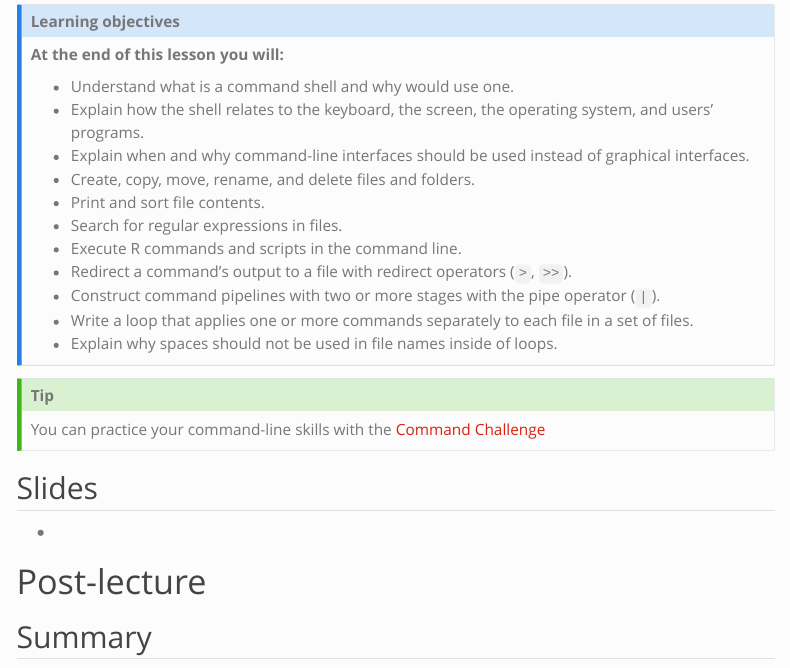
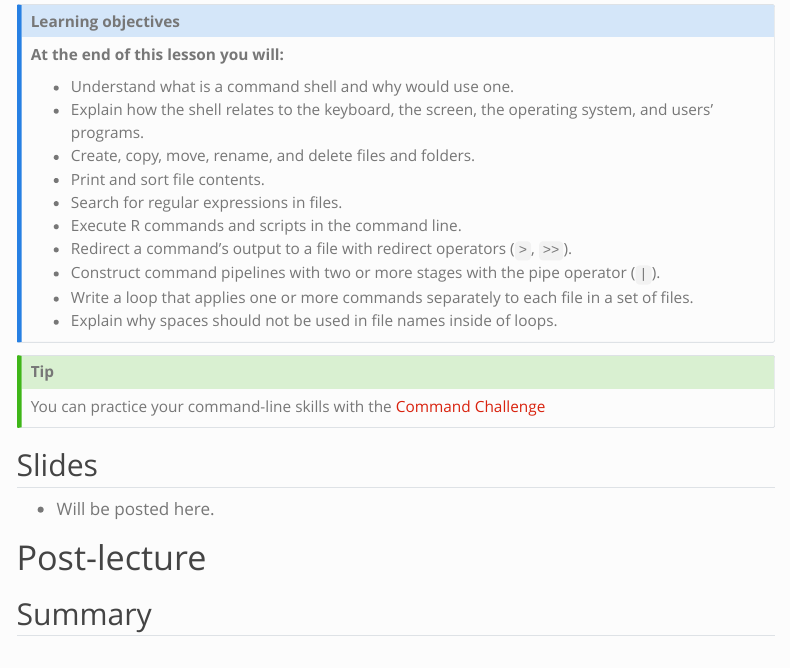
Before and after one commit to stephaniehicks/jhustatprogramming2024, a Quarto document (lectures/01-command-line/index.qmd): the page in a window 1100 px wide, from 1220 px down. Rendered offline with R 4.5, knitr and Pandoc in place of Quarto, with nearby package versions; menus at the side of the page are left out.

Commit message:
prep slides for 01 and 02 lecture

```diff
--- a/lectures/01-command-line/index.qmd
+++ b/lectures/01-command-line/index.qmd
@@ -72,7 +72,6 @@ Material for this lecture was borrowed and adopted from
 
 -   Understand what is a command shell and why would use one.
 -   Explain how the shell relates to the keyboard, the screen, the operating system, and users' programs.
--   Explain when and why command-line interfaces should be used instead of graphical interfaces.
 -   Create, copy, move, rename, and delete files and folders.
 -   Print and sort file contents.
 -   Search for regular expressions in files.
@@ -93,7 +91,7 @@ You can practice your command-line skills with the [Command Challenge](https://c
 
 ## Slides
 
-- <add here>
+- Will be posted here. <add here>
 
 
 # Post-lecture
```
Also changed, not shown: lectures/02-version-control/index.qmd (+1 -1 lines), lectures/01-command-line/index.qmd (1 more changed lines).
